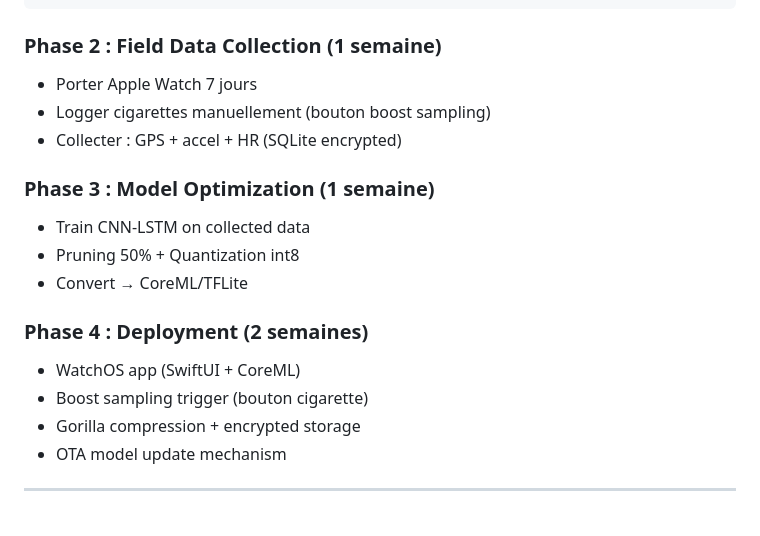
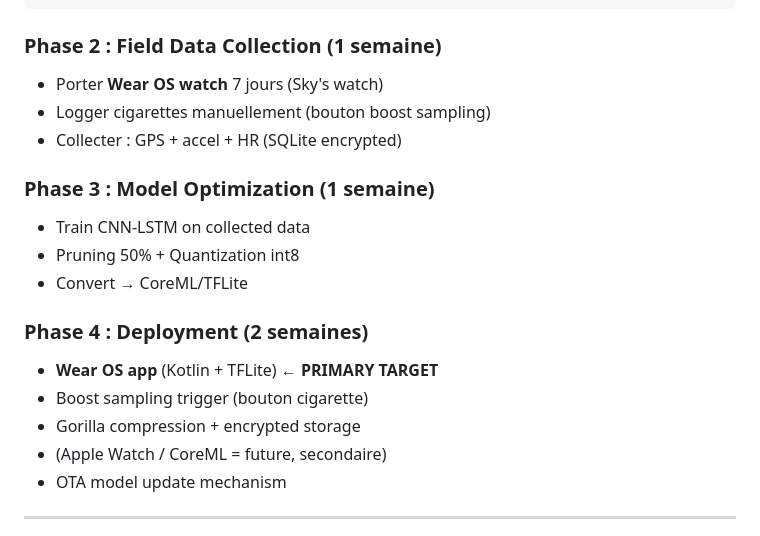
Before and after one commit to sky1241/infernal-wheel, a Markdown page: trilateration/SYSTEM_SUMMARY.md, the part around one of its changes. Drawn GitHub-style.

````diff
--- a/trilateration/SYSTEM_SUMMARY.md
+++ b/trilateration/SYSTEM_SUMMARY.md
@@ -289,7 +326,7 @@ python test_loso.py            # Leave-One-Subject-Out
 ```
 
 ### Phase 2 : Field Data Collection (1 semaine)
-- Porter Apple Watch 7 jours
+- Porter **Wear OS watch** 7 jours (Sky's watch)
 - Logger cigarettes manuellement (bouton boost sampling)
 - Collecter : GPS + accel + HR (SQLite encrypted)
 
@@ -299,9 +336,10 @@ python test_loso.py            # Leave-One-Subject-Out
 - Convert → CoreML/TFLite
 
 ### Phase 4 : Deployment (2 semaines)
-- WatchOS app (SwiftUI + CoreML)
+- **Wear OS app** (Kotlin + TFLite) ← **PRIMARY TARGET**
 - Boost sampling trigger (bouton cigarette)
 - Gorilla compression + encrypted storage
+- (Apple Watch / CoreML = future, secondaire)
 - OTA model update mechanism
 
 ---
````
Also changed, not shown: other parts of trilateration/SYSTEM_SUMMARY.md (+37 -0 lines).
